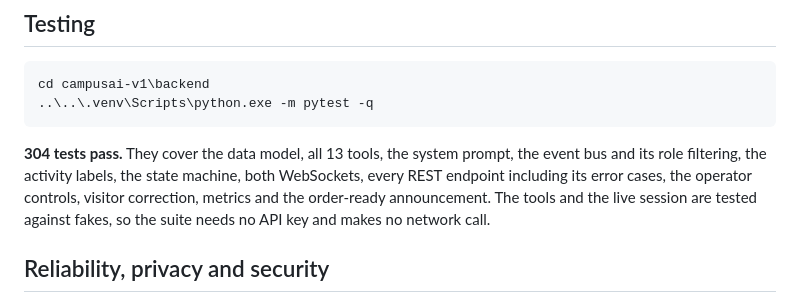
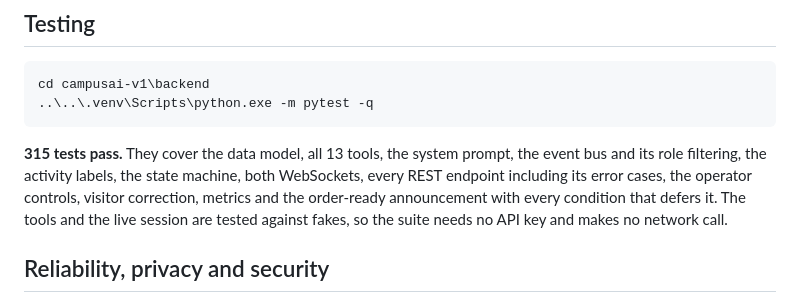
Before and after one commit to Rehman-ayoub333/The_Host, a Markdown page: README.md, the part around one of its changes. Drawn GitHub-style.

````diff
--- a/README.md
+++ b/README.md
@@ -262,11 +272,11 @@ cd campusai-v1\backend
 ..\..\.venv\Scripts\python.exe -m pytest -q
 ```
 
-**304 tests pass.** They cover the data model, all 13 tools, the system prompt, the event bus
+**315 tests pass.** They cover the data model, all 13 tools, the system prompt, the event bus
 and its role filtering, the activity labels, the state machine, both WebSockets, every REST
 endpoint including its error cases, the operator controls, visitor correction, metrics and
-the order-ready announcement. The tools and the live session are tested against fakes, so
-the suite needs no API key and makes no network call.
+the order-ready announcement with every condition that defers it. The tools and the live
+session are tested against fakes, so the suite needs no API key and makes no network call.
 
 ## Reliability, privacy and security
 
````
Also changed, not shown: other parts of README.md (+18 -8 lines).
